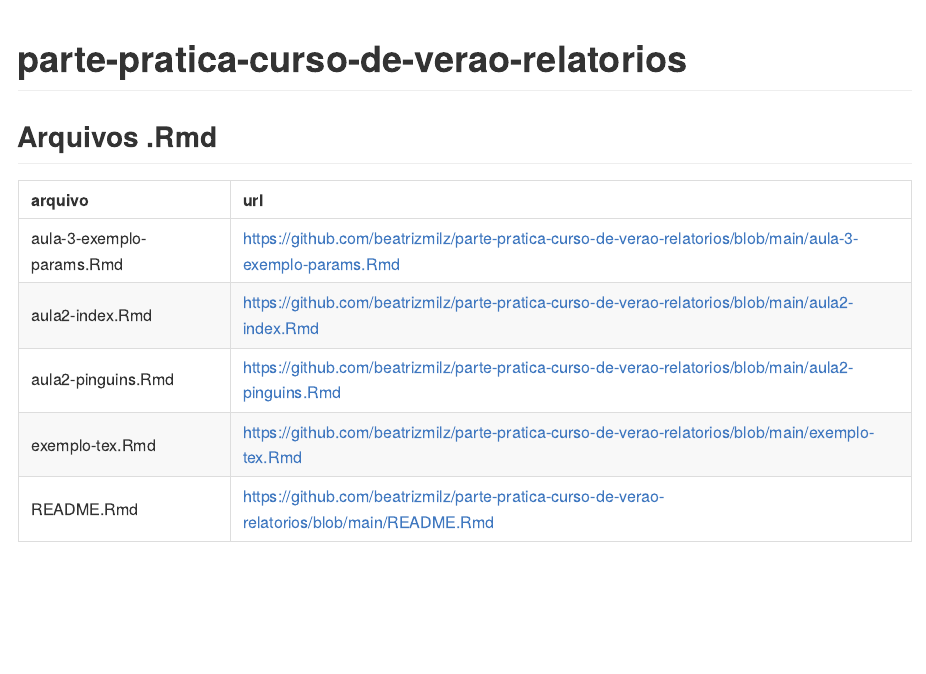
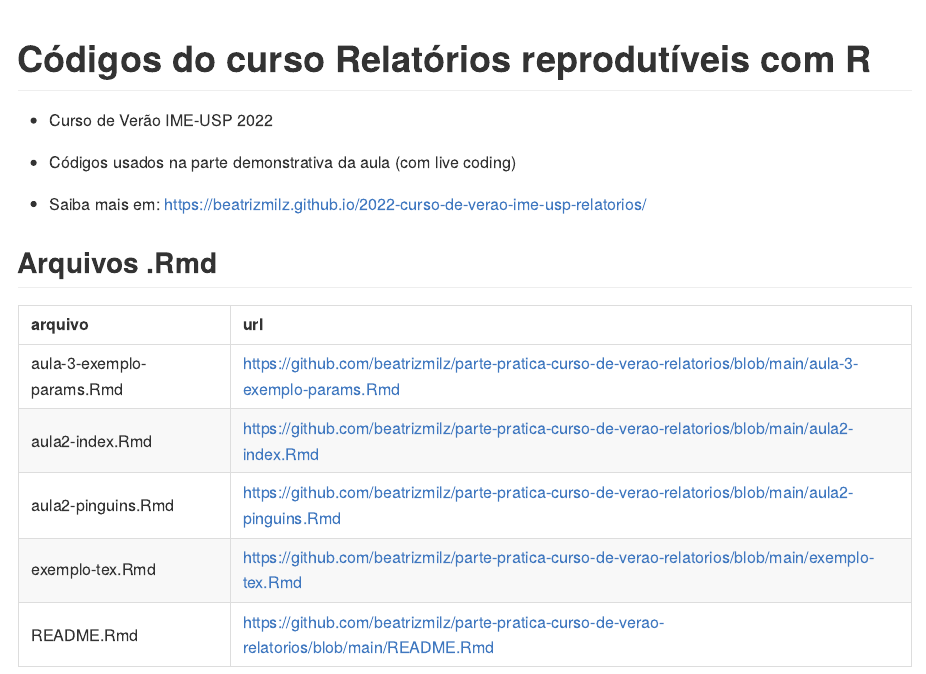
Before and after one commit to beatrizmilz/parte-pratica-curso-de-verao-relatorios, an R Markdown document (README.Rmd): the page in a window 1100 px wide, from its top. The pictures show the output file README.md that the author committed with the source, drawn offline in the style of GitHub.

````diff
--- a/README.Rmd
+++ b/README.Rmd
@@ -11,7 +11,13 @@
 )
 ```
 
-# parte-pratica-curso-de-verao-relatorios
+# Códigos do curso Relatórios reprodutíveis com R
+
+- Curso de Verão IME-USP 2022
+
+- Códigos usados na parte demonstrativa da aula (com live coding)
+
+- Saiba mais em: https://beatrizmilz.github.io/2022-curso-de-verao-ime-usp-relatorios/
 
 
 ## Arquivos .Rmd
````
Also changed, not shown: README.md, relatorio_pinguins_2009.html (renamed from relatorio_pinguins_2009 .html).
